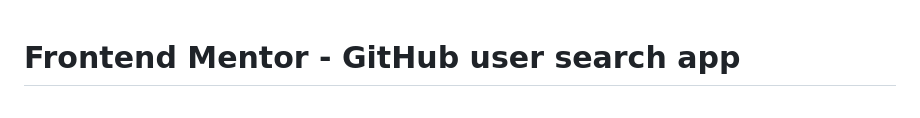
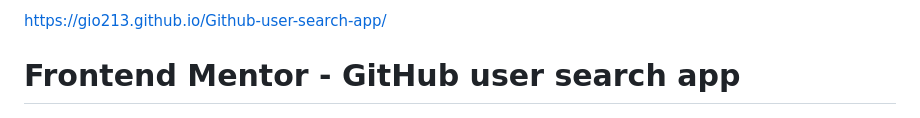
Before and after one commit to gio213/Github-user-search-app, a Markdown page: README.md, the part around the change. Rendered like a GitHub page.

```diff
--- a/README.md
+++ b/README.md
@@ -1,3 +1,4 @@
+https://gio213.github.io/Github-user-search-app/
 # Frontend Mentor - GitHub user search app
 
 ![Design preview for the GitHub user search app coding challenge](./preview.jpg)
```
